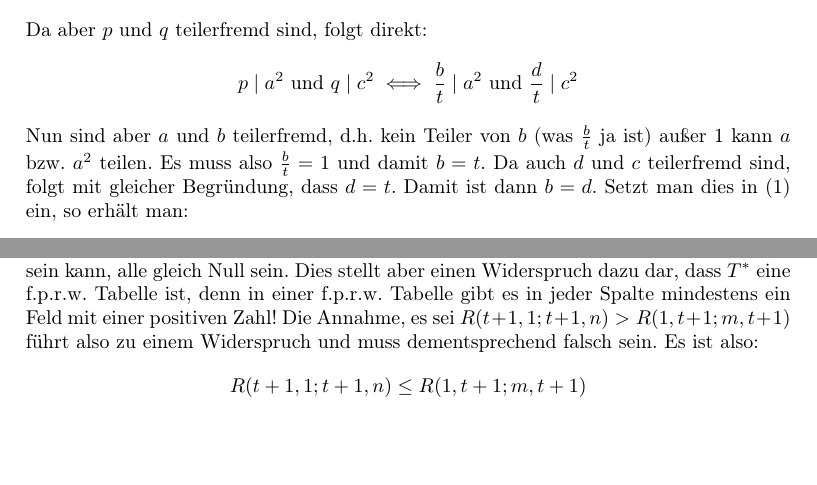
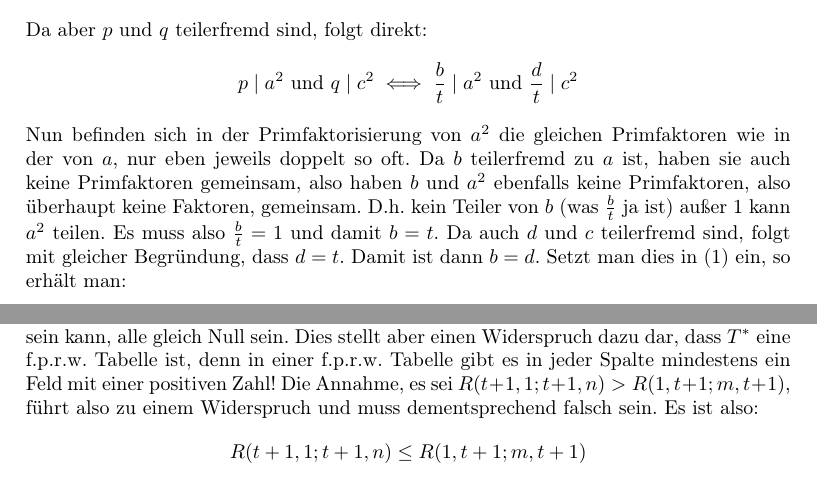
Before and after one commit to schmalph/BWM2020r2, a LaTeX document (main.tex, which reads solutions/a2.tex, solutions/a4.tex): two parts of pages 8 and 22 of 23, joined at a grey line, cut so that both start at the same text, the shorter picture padded with empty space. Compiled offline with pdfLaTeX.

Commit message:
kl ausführung bei a2 und kommfehler bei a4 verbess

```diff
--- a/solutions/a2.tex
+++ b/solutions/a2.tex
@@ -69,10 +69,12 @@ Die in Aufgabe 2 zu zeigende Aussage ist nun die des folgenden Satzes:
     \[
         p \mid a^2 \text{ und } q \mid c^2 \iff \frac{b}{t} \mid a^2 \text{ und } \frac{d}{t} \mid c^2
     \]
-    Nun sind aber $a$ und $b$ teilerfremd, d.h. kein Teiler von $b$ (was $\frac{b}{t}$ ja ist) außer 1 kann $a$ bzw.
-    $a^2$ teilen. Es muss also $\frac{b}{t} = 1$ und damit $b = t$. Da auch $d$ und $c$ teilerfremd sind, folgt mit
-    gleicher Begründung, dass $d = t$. Damit ist dann $b = d$. Setzt man dies in \eqref{frac_manip} ein, so erhält
-    man:
+    Nun befinden sich in der Primfaktorisierung von $a^2$ die gleichen Primfaktoren wie in der von $a$, nur eben
+    jeweils doppelt so oft. Da $b$ teilerfremd zu $a$ ist, haben sie auch keine Primfaktoren gemeinsam, also haben
+    $b$ und $a^2$ ebenfalls keine Primfaktoren, also überhaupt keine Faktoren, gemeinsam. D.h. kein Teiler von $b$
+    (was $\frac{b}{t}$ ja ist) außer 1 kann $a^2$ teilen. Es muss also $\frac{b}{t} = 1$ und damit $b = t$. Da auch
+    $d$ und $c$ teilerfremd sind, folgt mit gleicher Begründung, dass $d = t$. Damit ist dann $b = d$. Setzt man dies
+    in \eqref{frac_manip} ein, so erhält man:
     \begin{align*}
         50 \cdot b^2 \cdot b^2 &= a^2 b^2 + ac \cdot b^2 + c^2 b^2 \quad \| \cdot \frac{1}{b^2}\\
         \iff 50b^2 &= a^2 + ac + c^2 \numberthis \label{even_odd}
--- a/solutions/a4.tex
+++ b/solutions/a4.tex
@@ -395,7 +395,7 @@ Satz:
     Da all diese Zahlen nicht-negativ sind, müssen sie, damit ihre Summe gleich Null sein kann, alle gleich Null sein.
     Dies stellt aber einen Widerspruch dazu dar, dass $T^*$ eine f.p.r.w. Tabelle ist, denn in einer f.p.r.w. Tabelle
     gibt es in jeder Spalte mindestens ein Feld mit einer positiven Zahl! Die Annahme, es sei $R(t+1, 1; t+1, n)>
-    R(1, t+1; m, t+1)$ führt also zu einem Widerspruch und muss dementsprechend falsch sein. Es ist also:
+    R(1, t+1; m, t+1)$, führt also zu einem Widerspruch und muss dementsprechend falsch sein. Es ist also:
     \[
         R(t+1, 1; t+1, n)\leq R(1, t+1; m, t+1)
     \]
```
Also changed, not shown: main.pdf.
